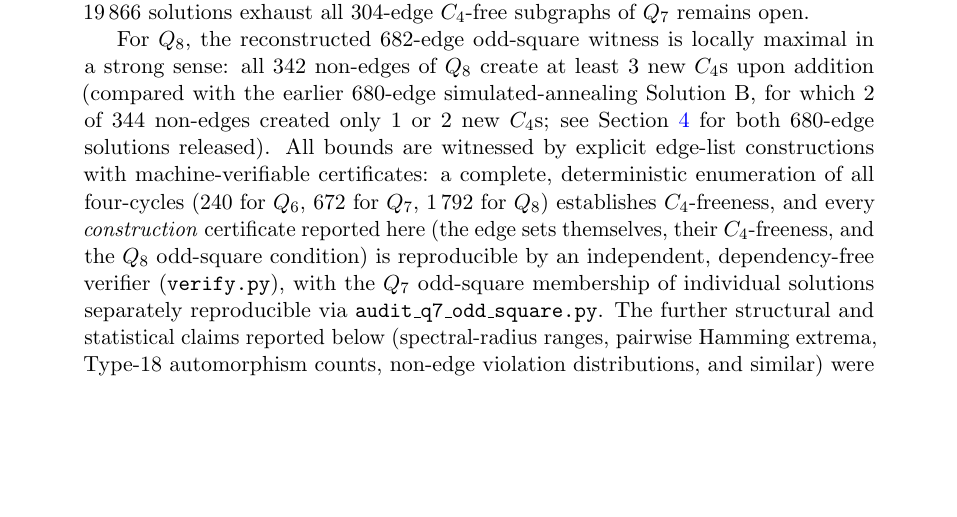
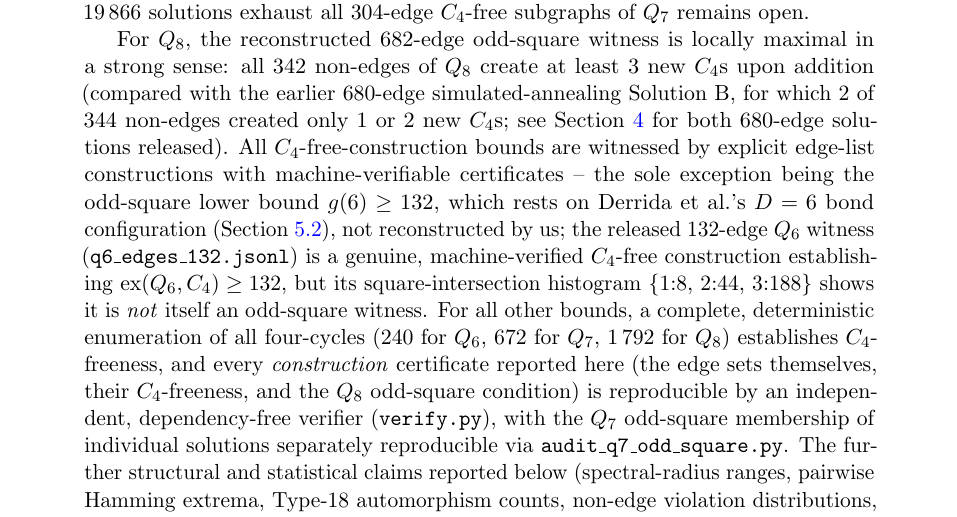
Before and after one commit to minamominamoto/c4free-hypercube, a LaTeX paper (c4free_hypercube_v5.tex): part of page 2 of 19, cut so that both start at the same text, the shorter picture padded with empty space. Compiled offline with pdfLaTeX.

Commit message:
Add files via upload

```diff
--- a/c4free_hypercube_v5.tex
+++ b/c4free_hypercube_v5.tex
@@ -98,8 +98,16 @@ in a strong sense: all 342 non-edges of $Q_8$ create at least 3 new $C_4$s
 upon addition (compared with the earlier 680-edge simulated-annealing
 Solution~B, for which 2 of 344 non-edges created only 1 or 2 new $C_4$s;
 see Section~\ref{sec:q8} for both 680-edge solutions released). All
-bounds are witnessed by explicit edge-list constructions with
-machine-verifiable certificates: a complete, deterministic enumeration of
+$C_4$-free-construction bounds are witnessed by explicit edge-list
+constructions with
+machine-verifiable certificates -- the sole exception being the
+odd-square lower bound $g(6)\ge132$, which rests on Derrida et al.'s
+$D=6$ bond configuration (Section~\ref{sec:oddsquare-exact}), not
+reconstructed by us; the released $132$-edge $Q_6$ witness
+(\texttt{q6\_edges\_132.jsonl}) is a genuine, machine-verified $C_4$-free
+construction establishing $\ex(Q_6,C_4)\ge132$, but its square-intersection
+histogram $\{1{:}8,\,2{:}44,\,3{:}188\}$ shows it is \emph{not} itself an
+odd-square witness. For all other bounds, a complete, deterministic enumeration of
 all four-cycles (240 for $Q_6$, 672 for $Q_7$, 1\,792 for $Q_8$) establishes
 $C_4$-freeness, and every \emph{construction} certificate reported here
 (the edge sets themselves, their $C_4$-freeness, and the $Q_8$
```
Also changed, not shown: ORIGINAL_DATA_SHA256SUMS.txt (+1 -1 lines), README.md, c4free_hypercube_v5.pdf, 1 other file.
